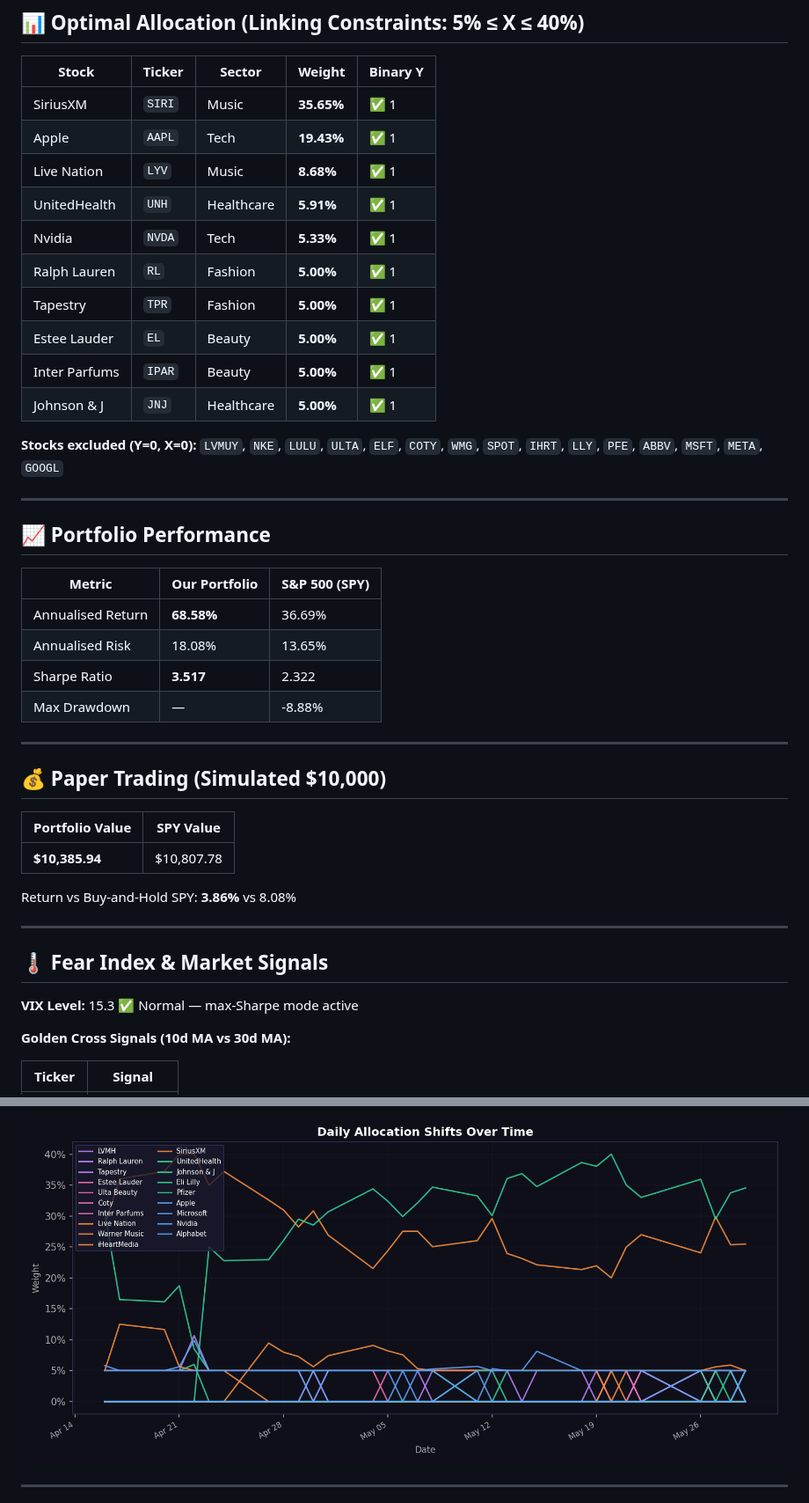
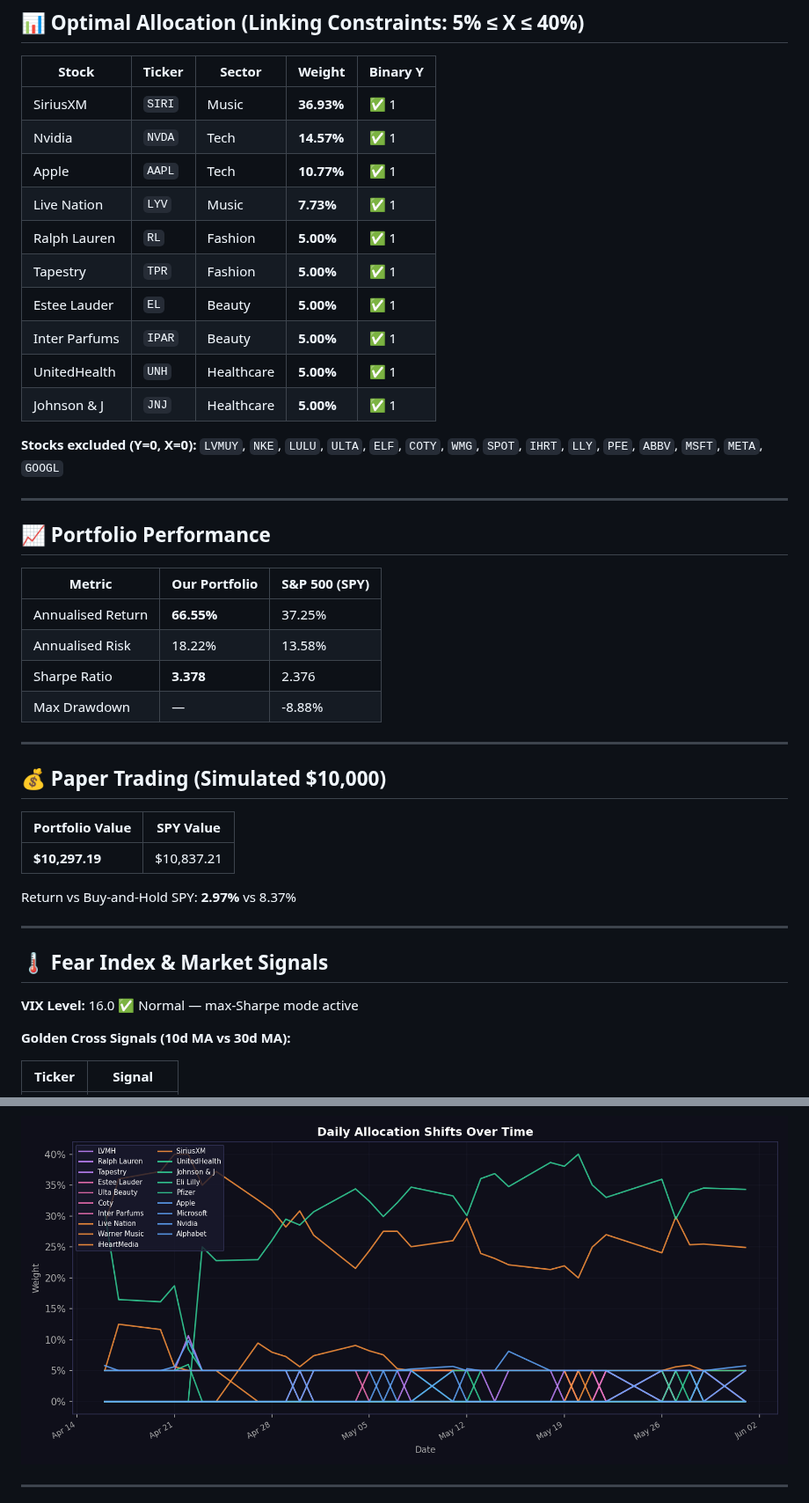
Before and after one commit to RamaAkach/OPIM-5641---Final-Project, a Markdown page: results/REPORT.md, 2 parts joined by grey strips. Shown at 88% size. Rendered like a GitHub page; pictures changed too: results/weight_history.png.

```diff
--- a/results/REPORT.md
+++ b/results/REPORT.md
@@ -10,15 +10,15 @@
 
 | Stock | Ticker | Sector | Weight | Binary Y |
 |-------|--------|--------|--------|----------|
-| SiriusXM | `SIRI` | Music | **35.65%** | ✅ 1 |
-| Apple | `AAPL` | Tech | **19.43%** | ✅ 1 |
-| Live Nation | `LYV` | Music | **8.68%** | ✅ 1 |
-| UnitedHealth | `UNH` | Healthcare | **5.91%** | ✅ 1 |
-| Nvidia | `NVDA` | Tech | **5.33%** | ✅ 1 |
+| SiriusXM | `SIRI` | Music | **36.93%** | ✅ 1 |
+| Nvidia | `NVDA` | Tech | **14.57%** | ✅ 1 |
+| Apple | `AAPL` | Tech | **10.77%** | ✅ 1 |
+| Live Nation | `LYV` | Music | **7.73%** | ✅ 1 |
 | Ralph Lauren | `RL` | Fashion | **5.00%** | ✅ 1 |
 | Tapestry | `TPR` | Fashion | **5.00%** | ✅ 1 |
 | Estee Lauder | `EL` | Beauty | **5.00%** | ✅ 1 |
 | Inter Parfums | `IPAR` | Beauty | **5.00%** | ✅ 1 |
+| UnitedHealth | `UNH` | Healthcare | **5.00%** | ✅ 1 |
 | Johnson & J | `JNJ` | Healthcare | **5.00%** | ✅ 1 |
 
 **Stocks excluded (Y=0, X=0):**
@@ -30,9 +30,9 @@
 
 | Metric | Our Portfolio | S&P 500 (SPY) |
 |--------|--------------|---------------|
-| Annualised Return | **68.58%** | 36.69% |
-| Annualised Risk   | 18.08% | 13.65% |
-| Sharpe Ratio      | **3.517** | 2.322 |
+| Annualised Return | **66.55%** | 37.25% |
+| Annualised Risk   | 18.22% | 13.58% |
+| Sharpe Ratio      | **3.378** | 2.376 |
 | Max Drawdown      | — | -8.88% |
 
 ---
@@ -41,15 +41,15 @@
 
 | Portfolio Value | SPY Value |
 |----------------|-----------|
-| **$10,385.94** | $10,807.78 |
+| **$10,297.19** | $10,837.21 |
 
-Return vs Buy-and-Hold SPY: **3.86%** vs 8.08%
+Return vs Buy-and-Hold SPY: **2.97%** vs 8.37%
 
 ---
 
 ## 🌡️ Fear Index & Market Signals
 
-**VIX Level:** 15.3 ✅ Normal — max-Sharpe mode active
+**VIX Level:** 16.0 ✅ Normal — max-Sharpe mode active
 
 **Golden Cross Signals (10d MA vs 30d MA):**
 
```
Also changed, not shown: other parts of results/REPORT.md (+3 -3 lines), results/allocation_pie.png, results/efficient_frontier.png, results/paper_trading.png, 4 other files.
